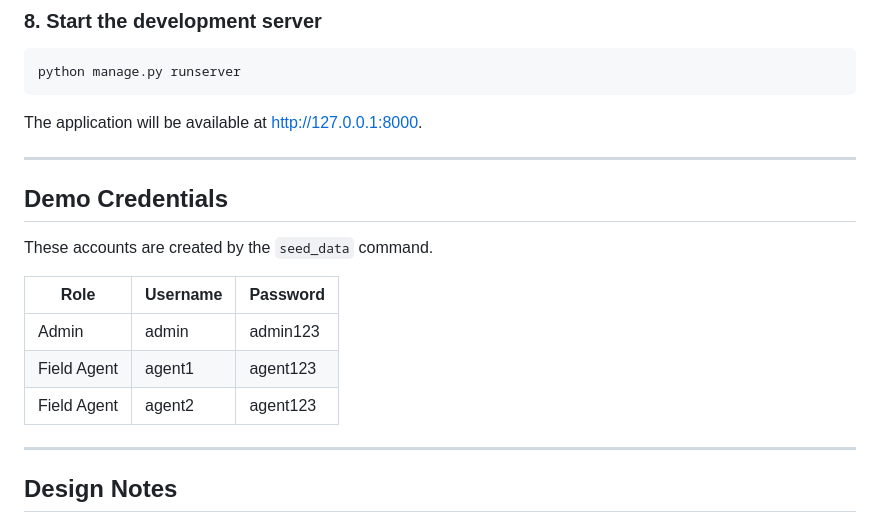
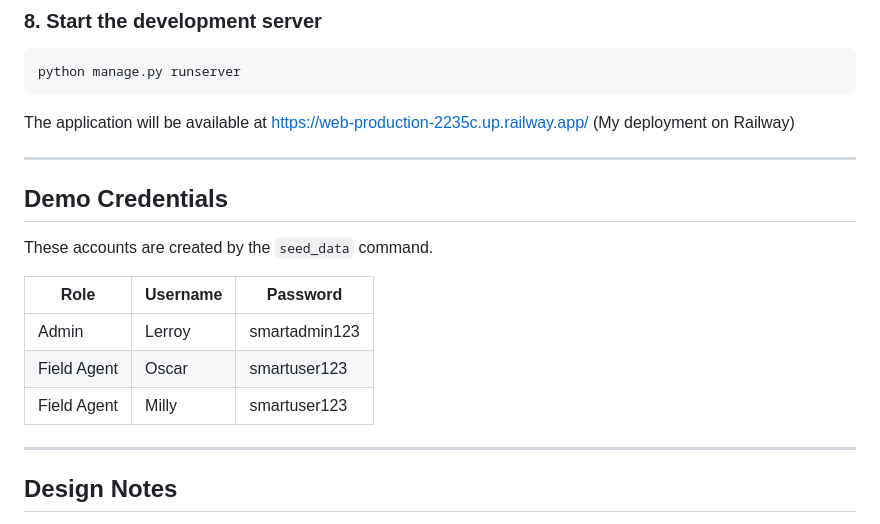
Before and after one commit to Lerroy-Gatimu/smartseason, a Markdown page: README.md, the part around the change. Drawn GitHub-style.

````diff
--- a/README.md
+++ b/README.md
@@ -143,7 +143,7 @@ STATICFILES_DIRS = [BASE_DIR / 'static']
 python manage.py runserver
 ```
 
-The application will be available at http://127.0.0.1:8000.
+The application will be available at https://web-production-2235c.up.railway.app/ (My deployment on Railway)
 
 ---
 
@@ -151,11 +151,11 @@ The application will be available at http://127.0.0.1:8000.
 
 These accounts are created by the `seed_data` command.
 
-| Role         | Username | Password  |
-|--------------|----------|-----------|
-| Admin        | admin    | admin123  |
-| Field Agent  | agent1   | agent123  |
-| Field Agent  | agent2   | agent123  |
+| Role         | Username | Password      |
+|--------------|----------|-----------    |
+| Admin        | Lerroy   | smartadmin123 |
+| Field Agent  | Oscar    | smartuser123  |
+| Field Agent  | Milly    | smartuser123  |
 
 ---
 
````
